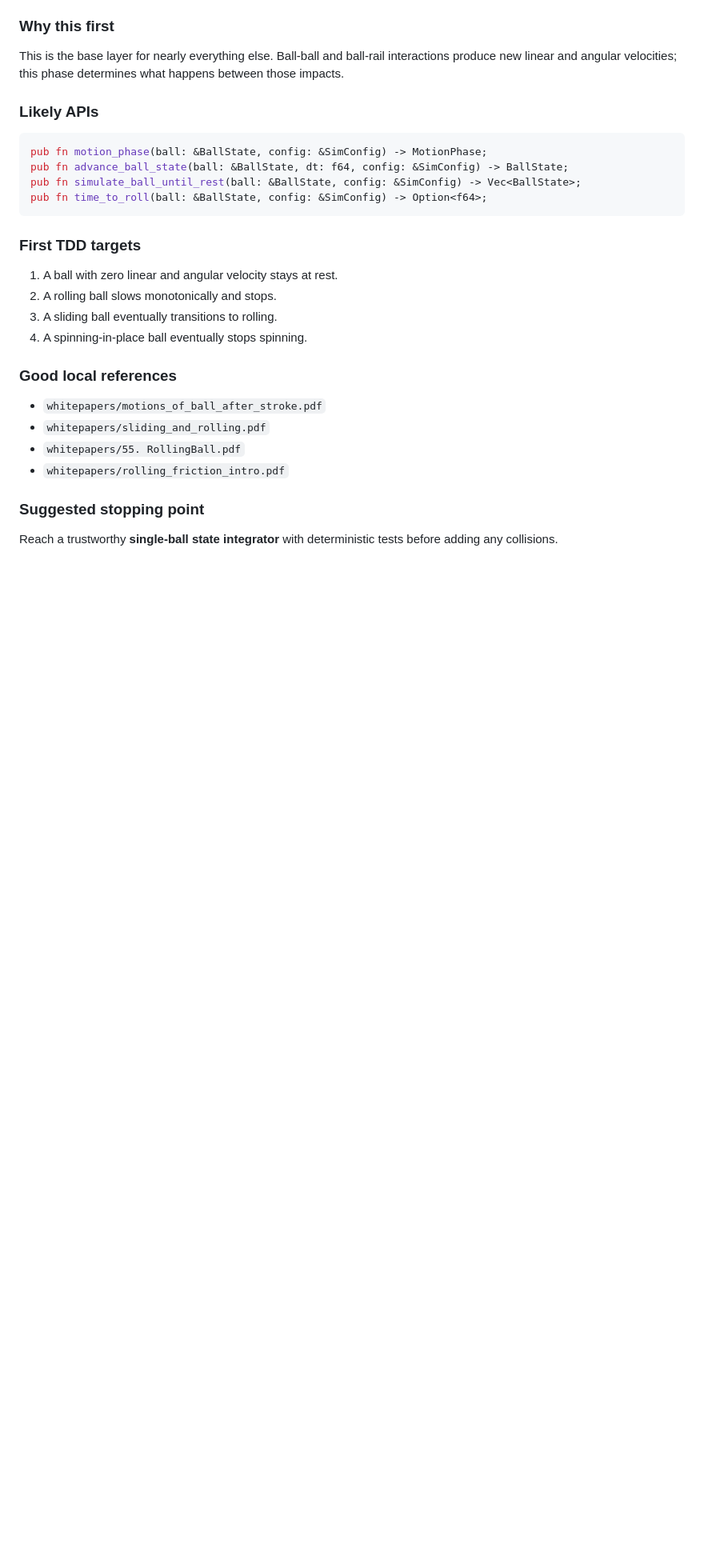
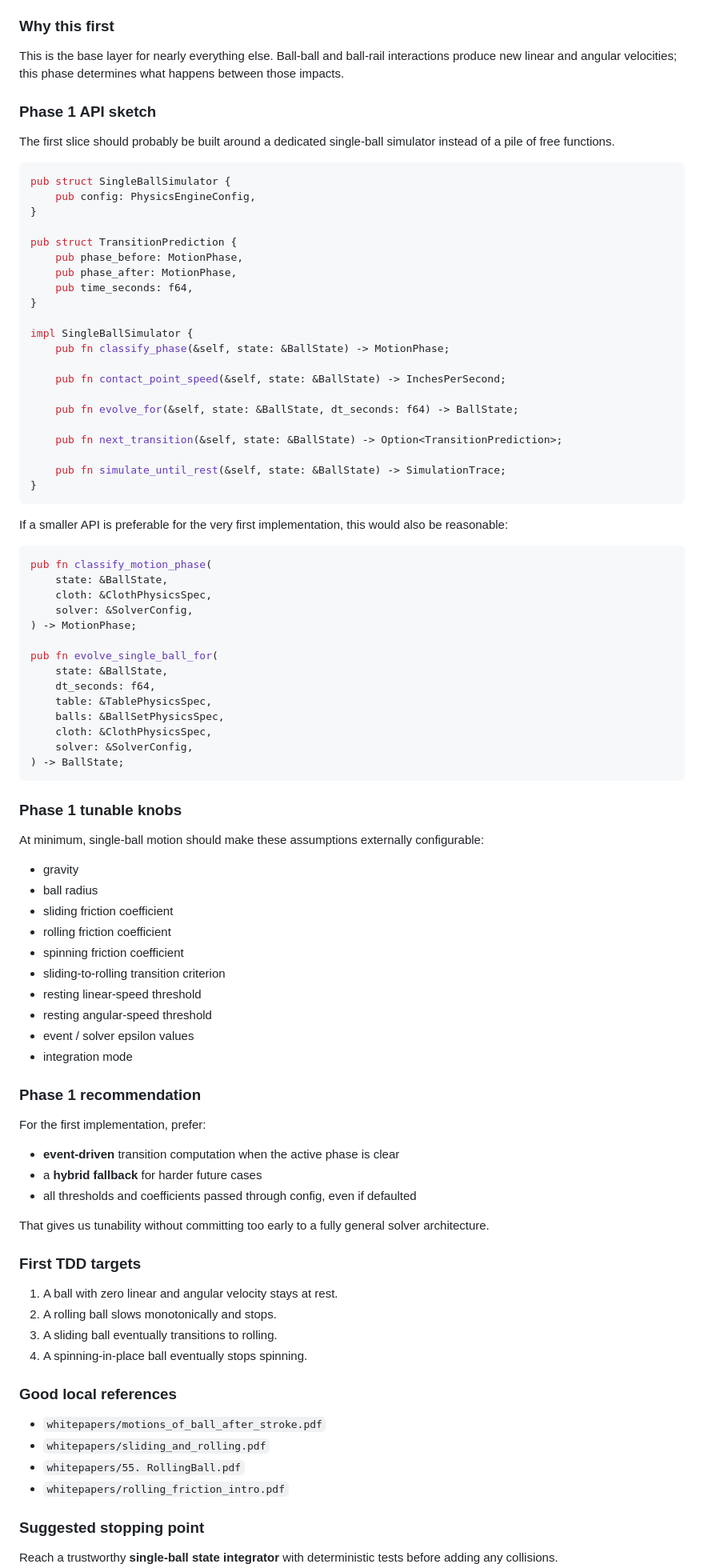
Before and after one commit to jmqd/billiards, a Markdown page: PHYSICS_ENGINE_PLAN.md, the part around one of its changes. Shown at 80% size. Rendered like a GitHub page; blank space fills up the shorter version.

````diff
--- a/PHYSICS_ENGINE_PLAN.md
+++ b/PHYSICS_ENGINE_PLAN.md
@@ -136,14 +283,77 @@ Simulate one ball from an initial state until rest, including:
 
 This is the base layer for nearly everything else. Ball-ball and ball-rail interactions produce new linear and angular velocities; this phase determines what happens between those impacts.
 
-### Likely APIs
+### Phase 1 API sketch
+
+The first slice should probably be built around a dedicated single-ball simulator instead of a pile of free functions.
 
 ```rust
-pub fn motion_phase(ball: &BallState, config: &SimConfig) -> MotionPhase;
-pub fn advance_ball_state(ball: &BallState, dt: f64, config: &SimConfig) -> BallState;
-pub fn simulate_ball_until_rest(ball: &BallState, config: &SimConfig) -> Vec<BallState>;
-pub fn time_to_roll(ball: &BallState, config: &SimConfig) -> Option<f64>;
+pub struct SingleBallSimulator {
+    pub config: PhysicsEngineConfig,
+}
+
+pub struct TransitionPrediction {
+    pub phase_before: MotionPhase,
+    pub phase_after: MotionPhase,
+    pub time_seconds: f64,
+}
+
+impl SingleBallSimulator {
+    pub fn classify_phase(&self, state: &BallState) -> MotionPhase;
+
+    pub fn contact_point_speed(&self, state: &BallState) -> InchesPerSecond;
+
+    pub fn evolve_for(&self, state: &BallState, dt_seconds: f64) -> BallState;
+
+    pub fn next_transition(&self, state: &BallState) -> Option<TransitionPrediction>;
+
+    pub fn simulate_until_rest(&self, state: &BallState) -> SimulationTrace;
+}
 ```
+
+If a smaller API is preferable for the very first implementation, this would also be reasonable:
+
+```rust
+pub fn classify_motion_phase(
+    state: &BallState,
+    cloth: &ClothPhysicsSpec,
+    solver: &SolverConfig,
+) -> MotionPhase;
+
+pub fn evolve_single_ball_for(
+    state: &BallState,
+    dt_seconds: f64,
+    table: &TablePhysicsSpec,
+    balls: &BallSetPhysicsSpec,
+    cloth: &ClothPhysicsSpec,
+    solver: &SolverConfig,
+) -> BallState;
+```
+
+### Phase 1 tunable knobs
+
+At minimum, single-ball motion should make these assumptions externally configurable:
+
+- gravity
+- ball radius
+- sliding friction coefficient
+- rolling friction coefficient
+- spinning friction coefficient
+- sliding-to-rolling transition criterion
+- resting linear-speed threshold
+- resting angular-speed threshold
+- event / solver epsilon values
+- integration mode
+
+### Phase 1 recommendation
+
+For the first implementation, prefer:
+
+- **event-driven** transition computation when the active phase is clear
+- a **hybrid fallback** for harder future cases
+- all thresholds and coefficients passed through config, even if defaulted
+
+That gives us tunability without committing too early to a fully general solver architecture.
 
 ### First TDD targets
 
````
Also changed, not shown: other parts of PHYSICS_ENGINE_PLAN.md (+160 -13 lines).
